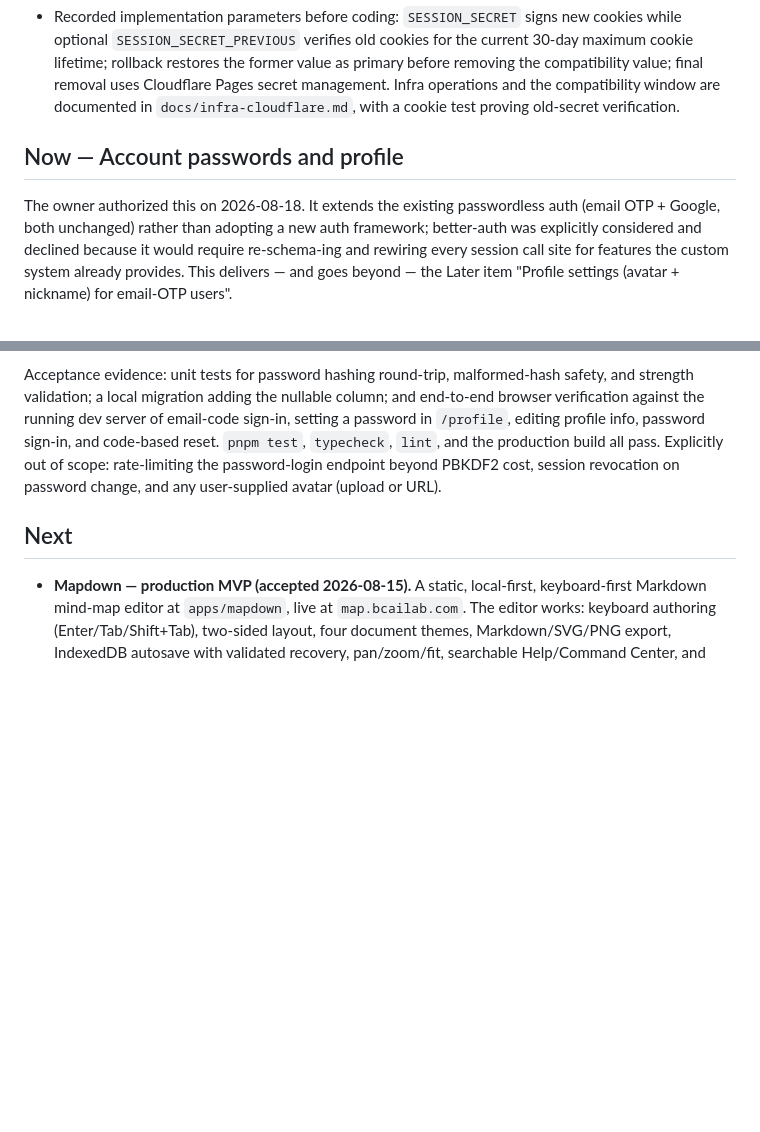
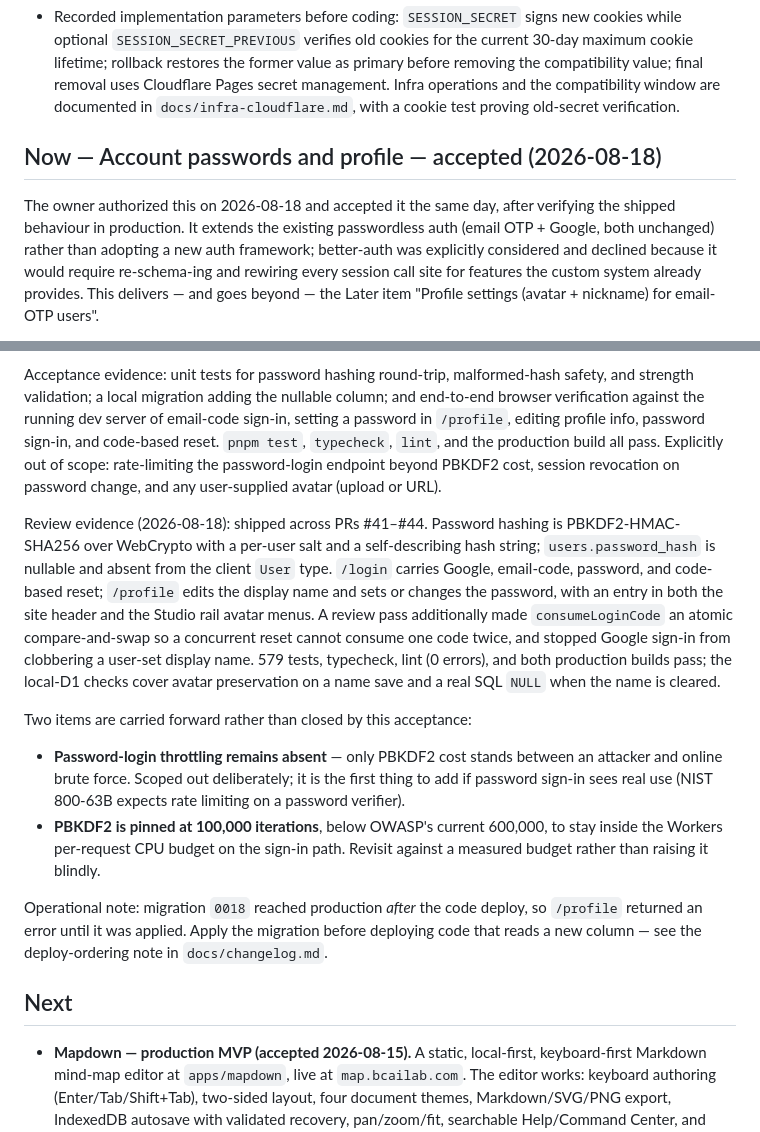
Before and after one commit to zxsun2022/bcailab, a Markdown page: docs/roadmap.md, 2 parts joined by grey strips. Rendered like a GitHub page; blank space fills up the shorter version.

Commit message:
docs: accept "Account passwords and profile"
Owner accepted the item on 2026-08-18 after verifying the shipped behaviour
in production. Marks the roadmap section and the changelog entry accepted,
and records the review evidence for what landed across PRs #41-#44.

Two things are carried forward rather than closed by the acceptance, so they
stay visible instead of disappearing with the item: the password-login
endpoint still has no failed-attempt throttling, and PBKDF2 stays at 100,000
iterations for the Workers CPU budget rather than OWASP's 600,000.

Also records the operational lesson that migration 0018 reached production
after the code deploy, which is what broke /profile until it was applied.

```diff
--- a/docs/roadmap.md
+++ b/docs/roadmap.md
@@ -428,9 +428,10 @@ ordering predicate; 565 tests pass, typecheck/lint pass, and both production bui
   compatibility window are documented in `docs/infra-cloudflare.md`, with a cookie test proving
   old-secret verification.
 
-## Now — Account passwords and profile
+## Now — Account passwords and profile — accepted (2026-08-18)
 
-The owner authorized this on 2026-08-18. It extends the existing passwordless auth (email OTP +
+The owner authorized this on 2026-08-18 and accepted it the same day, after verifying the
+shipped behaviour in production. It extends the existing passwordless auth (email OTP +
 Google, both unchanged) rather than adopting a new auth framework; better-auth was explicitly
 considered and declined because it would require re-schema-ing and rewiring every session call
 site for features the custom system already provides. This delivers — and goes beyond — the
@@ -459,6 +460,29 @@ verification against the running dev server of email-code sign-in, setting a pas
 `typecheck`, `lint`, and the production build all pass. Explicitly out of scope: rate-limiting
 the password-login endpoint beyond PBKDF2 cost, session revocation on password change, and
 any user-supplied avatar (upload or URL).
+
+Review evidence (2026-08-18): shipped across PRs #41–#44. Password hashing is PBKDF2-HMAC-SHA256
+over WebCrypto with a per-user salt and a self-describing hash string; `users.password_hash` is
+nullable and absent from the client `User` type. `/login` carries Google, email-code, password,
+and code-based reset; `/profile` edits the display name and sets or changes the password, with
+an entry in both the site header and the Studio rail avatar menus. A review pass additionally
+made `consumeLoginCode` an atomic compare-and-swap so a concurrent reset cannot consume one code
+twice, and stopped Google sign-in from clobbering a user-set display name. 579 tests, typecheck,
+lint (0 errors), and both production builds pass; the local-D1 checks cover avatar preservation
+on a name save and a real SQL `NULL` when the name is cleared.
+
+Two items are carried forward rather than closed by this acceptance:
+
+- **Password-login throttling remains absent** — only PBKDF2 cost stands between an attacker and
+  online brute force. Scoped out deliberately; it is the first thing to add if password sign-in
+  sees real use (NIST 800-63B expects rate limiting on a password verifier).
+- **PBKDF2 is pinned at 100,000 iterations**, below OWASP's current 600,000, to stay inside the
+  Workers per-request CPU budget on the sign-in path. Revisit against a measured budget rather
+  than raising it blindly.
+
+Operational note: migration `0018` reached production *after* the code deploy, so `/profile`
+returned an error until it was applied. Apply the migration before deploying code that reads a
+new column — see the deploy-ordering note in `docs/changelog.md`.
 
 ## Next
 - **Mapdown — production MVP (accepted 2026-08-15).** A static, local-first, keyboard-first
```
Also changed, not shown: docs/changelog.md (+3 -2 lines).
